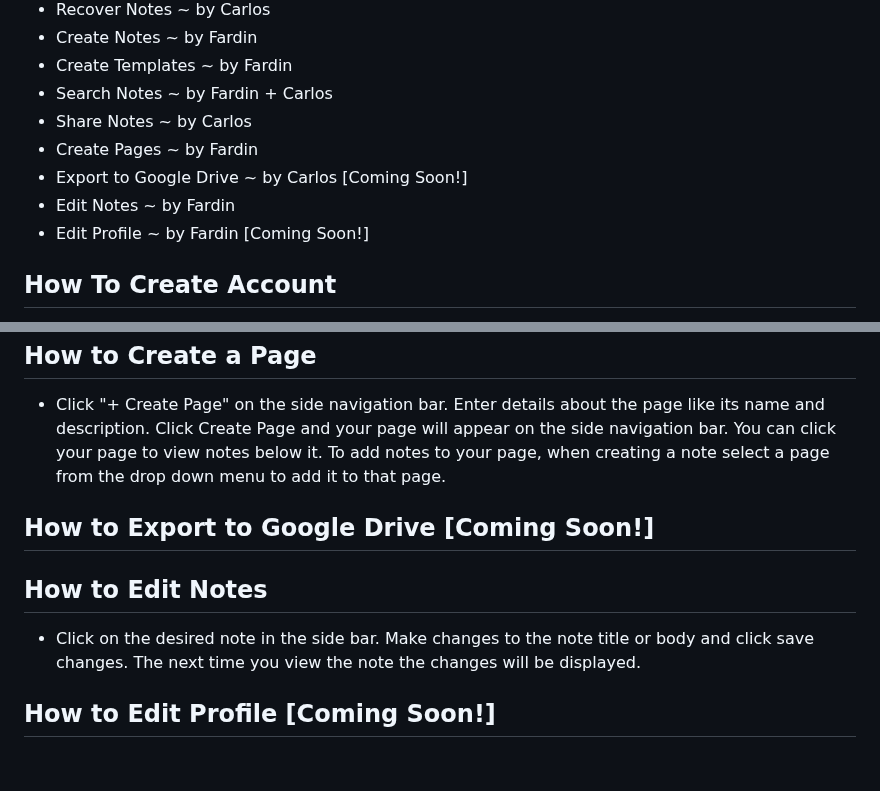
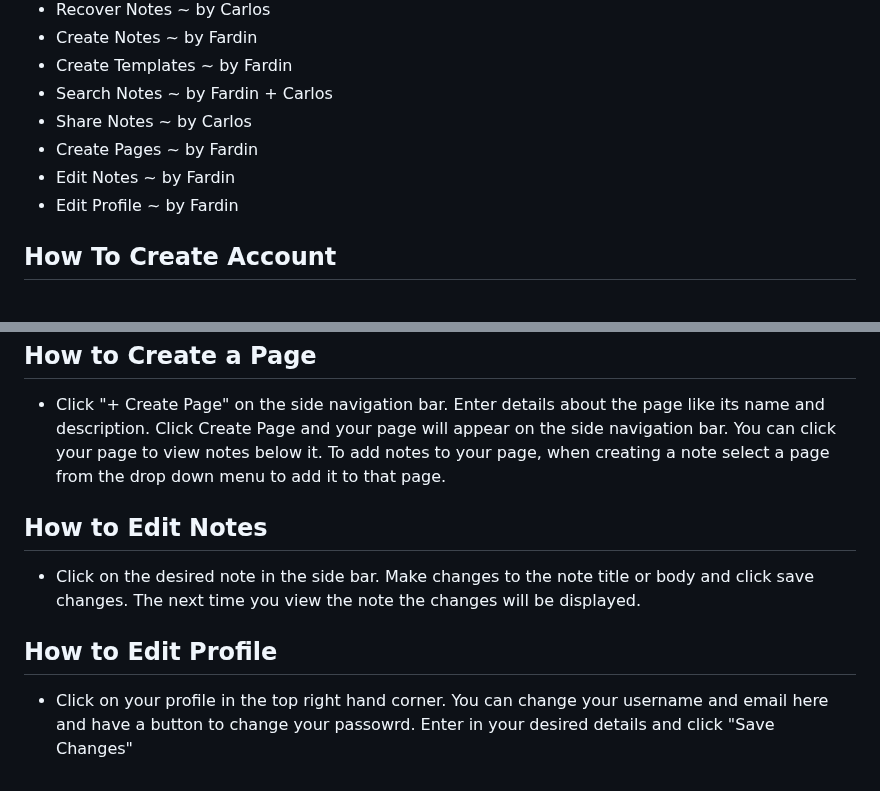
Before and after one commit to FardinHaque60/Scribe, a Markdown page: README.md, 2 parts joined by grey strips. GitHub-like rendering.

Commit message:
removed google drive API

```diff
--- a/README.md
+++ b/README.md
@@ -34,9 +34,8 @@ To run our application, run the following commands in a Linux terminal:
 * Search Notes ~ by Fardin + Carlos
 * Share Notes ~ by Carlos
 * Create Pages ~ by Fardin
-* Export to Google Drive ~ by Carlos [Coming Soon!]
 * Edit Notes ~ by Fardin
-* Edit Profile ~ by Fardin [Coming Soon!]
+* Edit Profile ~ by Fardin
 
 ## How To Create Account
 * Upon start up, click on Sign Up. Type username in username field. Type password in password field.
@@ -82,10 +81,10 @@ Enter email of intended recipient. Click on share. Note is now shared for intend
 * Click "+ Create Page" on the side navigation bar. Enter details about the page like its name and description. Click Create Page and your
 page will appear on the side navigation bar. You can click your page to view notes below it. To add notes to your page, when creating a note select a page from the drop down menu to add it to that page.
 
-## How to Export to Google Drive [Coming Soon!]
-
 ## How to Edit Notes
 * Click on the desired note in the side bar. Make changes to the note title or body and click save changes. The next time you view the note
 the changes will be displayed.
 
-## How to Edit Profile [Coming Soon!]
+## How to Edit Profile
+* Click on your profile in the top right hand corner. You can change your username and email here and have a button to change your passowrd.
+Enter in your desired details and click "Save Changes"
```
Also changed, not shown: requirements.md (+12 -32 lines).
